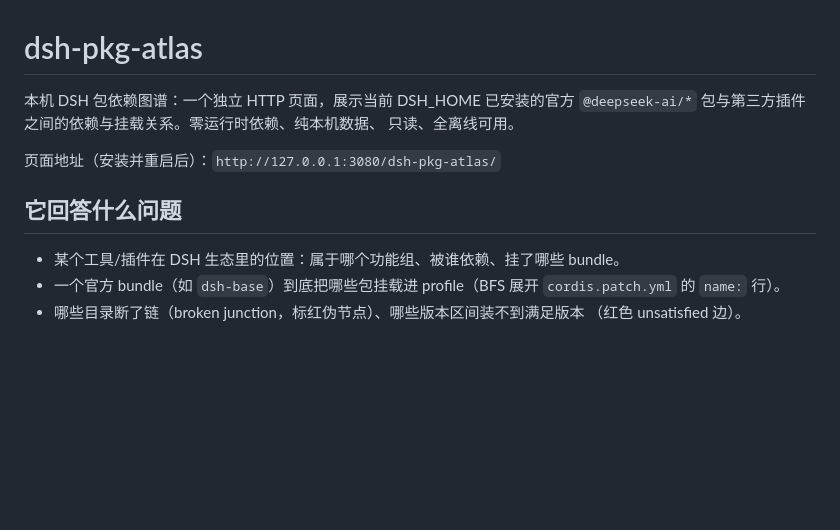
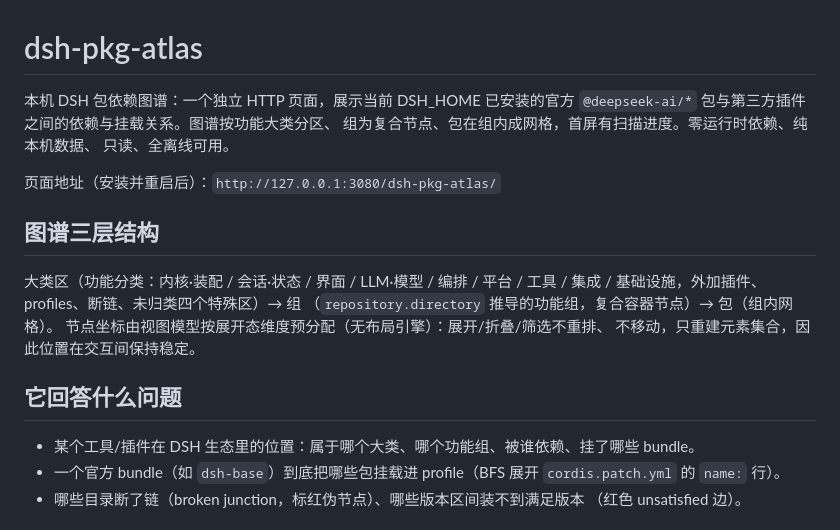
Before and after one commit to FlyingBamboo/dsh-pkg-atlas, a Markdown page: README.md, the part around one of its changes. Rendered like a GitHub page; blank space fills up the shorter version.

```diff
--- a/README.md
+++ b/README.md
@@ -1,14 +1,23 @@
 # dsh-pkg-atlas
 
 本机 DSH 包依赖图谱：一个独立 HTTP 页面，展示当前 DSH_HOME 已安装的官方
-`@deepseek-ai/*` 包与第三方插件之间的依赖与挂载关系。零运行时依赖、纯本机数据、
+`@deepseek-ai/*` 包与第三方插件之间的依赖与挂载关系。图谱按功能大类分区、
+组为复合节点、包在组内成网格，首屏有扫描进度。零运行时依赖、纯本机数据、
 只读、全离线可用。
 
 页面地址（安装并重启后）：`http://127.0.0.1:3080/dsh-pkg-atlas/`
 
+## 图谱三层结构
+
+大类区（功能分类：内核·装配 / 会话·状态 / 界面 / LLM·模型 / 编排 / 平台 / 工具 /
+集成 / 基础设施，外加插件、profiles、断链、未归类四个特殊区）→ 组
+（`repository.directory` 推导的功能组，复合容器节点）→ 包（组内网格）。
+节点坐标由视图模型按展开态维度预分配（无布局引擎）：展开/折叠/筛选不重排、
+不移动，只重建元素集合，因此位置在交互间保持稳定。
+
 ## 它回答什么问题
 
-- 某个工具/插件在 DSH 生态里的位置：属于哪个功能组、被谁依赖、挂了哪些 bundle。
+- 某个工具/插件在 DSH 生态里的位置：属于哪个大类、哪个功能组、被谁依赖、挂了哪些 bundle。
 - 一个官方 bundle（如 `dsh-base`）到底把哪些包挂载进 profile（BFS 展开
   `cordis.patch.yml` 的 `name:` 行）。
 - 哪些目录断了链（broken junction，标红伪节点）、哪些版本区间装不到满足版本
```
Also changed, not shown: other parts of README.md (+32 -14 lines).
